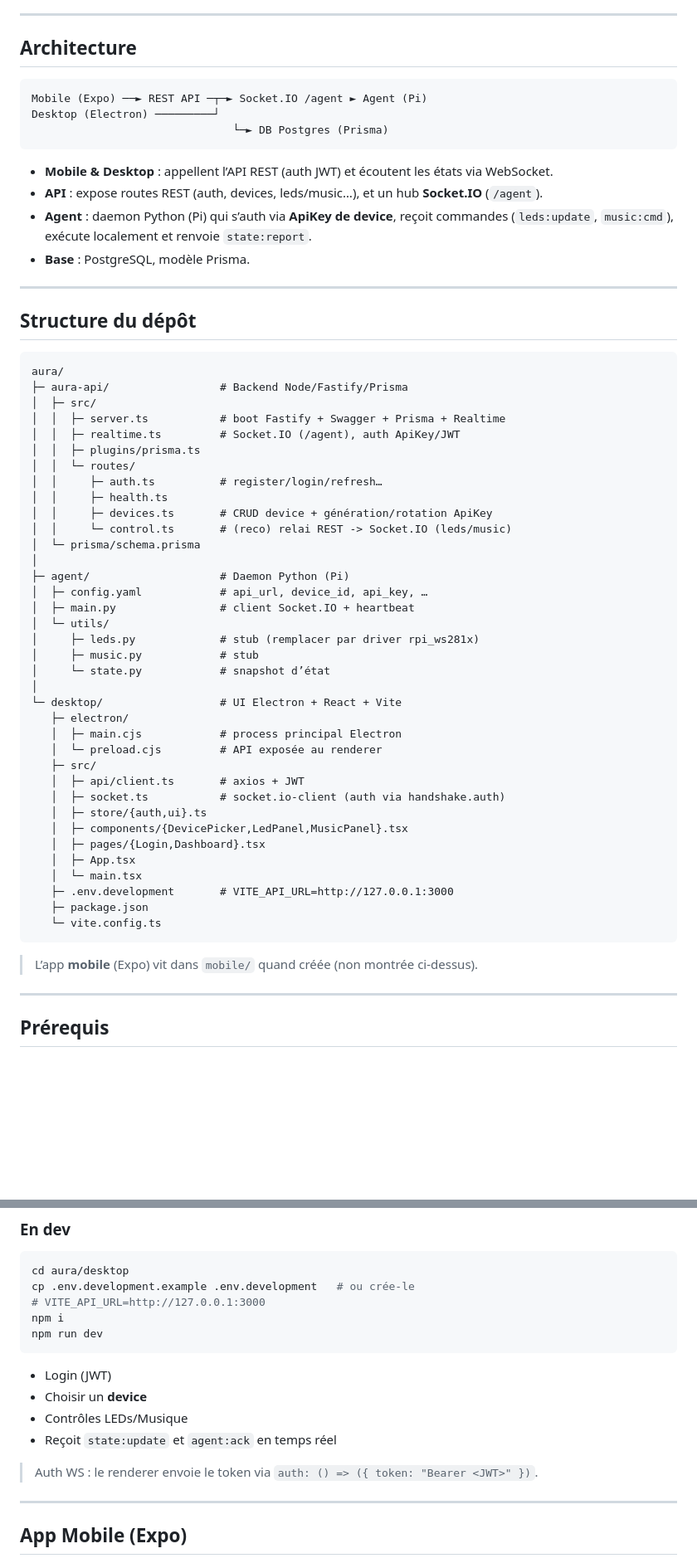
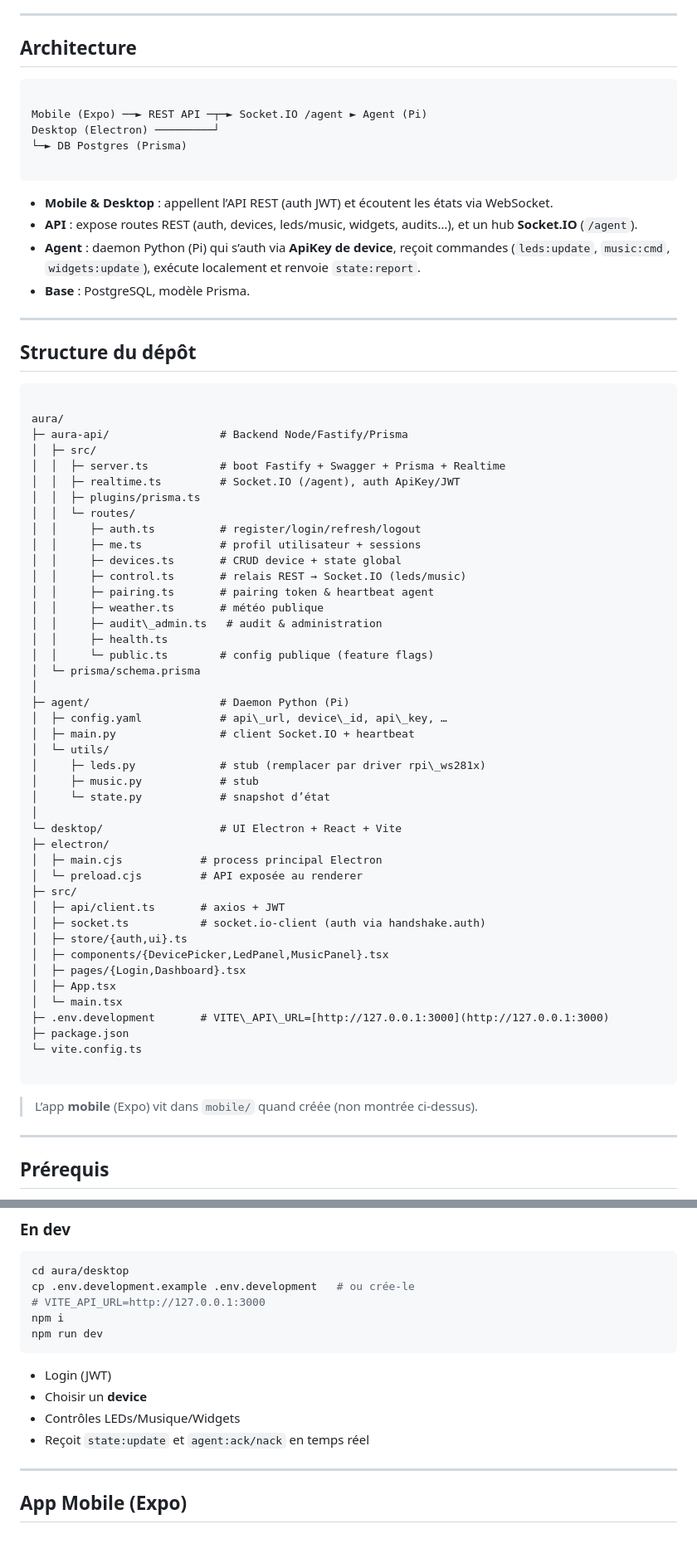
Before and after one commit to PumixA/aura, a Markdown page: readme.md, 2 parts joined by grey strips. Shown at 83% size. GitHub-like rendering; blank space fills up the shorter version.

`````diff
--- a/readme.md
+++ b/readme.md
@@ -33,14 +33,16 @@ Système modulaire pour miroir connecté, composé de :
 ## Architecture
 
 ```
+
 Mobile (Expo) ──► REST API ─┬─► Socket.IO /agent ► Agent (Pi)
 Desktop (Electron) ─────────┘
-                               └─► DB Postgres (Prisma)
+└─► DB Postgres (Prisma)
+
 ```
 
 * **Mobile & Desktop** : appellent l’API REST (auth JWT) et écoutent les états via WebSocket.
-* **API** : expose routes REST (auth, devices, leds/music…), et un hub **Socket.IO** (`/agent`).
-* **Agent** : daemon Python (Pi) qui s’auth via **ApiKey de device**, reçoit commandes (`leds:update`, `music:cmd`), exécute localement et renvoie `state:report`.
+* **API** : expose routes REST (auth, devices, leds/music, widgets, audits…), et un hub **Socket.IO** (`/agent`).
+* **Agent** : daemon Python (Pi) qui s’auth via **ApiKey de device**, reçoit commandes (`leds:update`, `music:cmd`, `widgets:update`), exécute localement et renvoie `state:report`.
 * **Base** : PostgreSQL, modèle Prisma.
 
 ---
@@ -48,6 +50,7 @@ Desktop (Electron) ─────────┘
 ## Structure du dépôt
 
 ```
+
 aura/
 ├─ aura-api/                 # Backend Node/Fastify/Prisma
 │  ├─ src/
@@ -55,38 +58,44 @@ aura/
 │  │  ├─ realtime.ts         # Socket.IO (/agent), auth ApiKey/JWT
 │  │  ├─ plugins/prisma.ts
 │  │  └─ routes/
-│  │     ├─ auth.ts          # register/login/refresh…
+│  │     ├─ auth.ts          # register/login/refresh/logout
+│  │     ├─ me.ts            # profil utilisateur + sessions
+│  │     ├─ devices.ts       # CRUD device + state global
+│  │     ├─ control.ts       # relais REST → Socket.IO (leds/music)
+│  │     ├─ pairing.ts       # pairing token & heartbeat agent
+│  │     ├─ weather.ts       # météo publique
+│  │     ├─ audit\_admin.ts   # audit & administration
 │  │     ├─ health.ts
-│  │     ├─ devices.ts       # CRUD device + génération/rotation ApiKey
-│  │     └─ control.ts       # (reco) relai REST -> Socket.IO (leds/music)
+│  │     └─ public.ts        # config publique (feature flags)
 │  └─ prisma/schema.prisma
 │
 ├─ agent/                    # Daemon Python (Pi)
-│  ├─ config.yaml            # api_url, device_id, api_key, …
+│  ├─ config.yaml            # api\_url, device\_id, api\_key, …
 │  ├─ main.py                # client Socket.IO + heartbeat
 │  └─ utils/
-│     ├─ leds.py             # stub (remplacer par driver rpi_ws281x)
+│     ├─ leds.py             # stub (remplacer par driver rpi\_ws281x)
 │     ├─ music.py            # stub
 │     └─ state.py            # snapshot d’état
 │
 └─ desktop/                  # UI Electron + React + Vite
-   ├─ electron/
-   │  ├─ main.cjs            # process principal Electron
-   │  └─ preload.cjs         # API exposée au renderer
-   ├─ src/
-   │  ├─ api/client.ts       # axios + JWT
-   │  ├─ socket.ts           # socket.io-client (auth via handshake.auth)
-   │  ├─ store/{auth,ui}.ts
-   │  ├─ components/{DevicePicker,LedPanel,MusicPanel}.tsx
-   │  ├─ pages/{Login,Dashboard}.tsx
-   │  ├─ App.tsx
-   │  └─ main.tsx
-   ├─ .env.development       # VITE_API_URL=http://127.0.0.1:3000
-   ├─ package.json
-   └─ vite.config.ts
-```
+├─ electron/
+│  ├─ main.cjs            # process principal Electron
+│  └─ preload.cjs         # API exposée au renderer
+├─ src/
+│  ├─ api/client.ts       # axios + JWT
+│  ├─ socket.ts           # socket.io-client (auth via handshake.auth)
+│  ├─ store/{auth,ui}.ts
+│  ├─ components/{DevicePicker,LedPanel,MusicPanel}.tsx
+│  ├─ pages/{Login,Dashboard}.tsx
+│  ├─ App.tsx
+│  └─ main.tsx
+├─ .env.development       # VITE\_API\_URL=[http://127.0.0.1:3000](http://127.0.0.1:3000)
+├─ package.json
+└─ vite.config.ts
 
-> L’app **mobile** (Expo) vit dans `mobile/` quand créée (non montrée ci‑dessus).
+````
+
+> L’app **mobile** (Expo) vit dans `mobile/` quand créée (non montrée ci-dessus).
 
 ---
 
@@ -355,10 +406,8 @@ npm run dev
 
 * Login (JWT)
 * Choisir un **device**
-* Contrôles LEDs/Musique
-* Reçoit `state:update` et `agent:ack` en temps réel
-
-> Auth WS : le renderer envoie le token via `auth: () => ({ token: "Bearer <JWT>" })`.
+* Contrôles LEDs/Musique/Widgets
+* Reçoit `state:update` et `agent:ack/nack` en temps réel
 
 ---
 
`````
Also changed, not shown: other parts of readme.md (+98 -56 lines).
